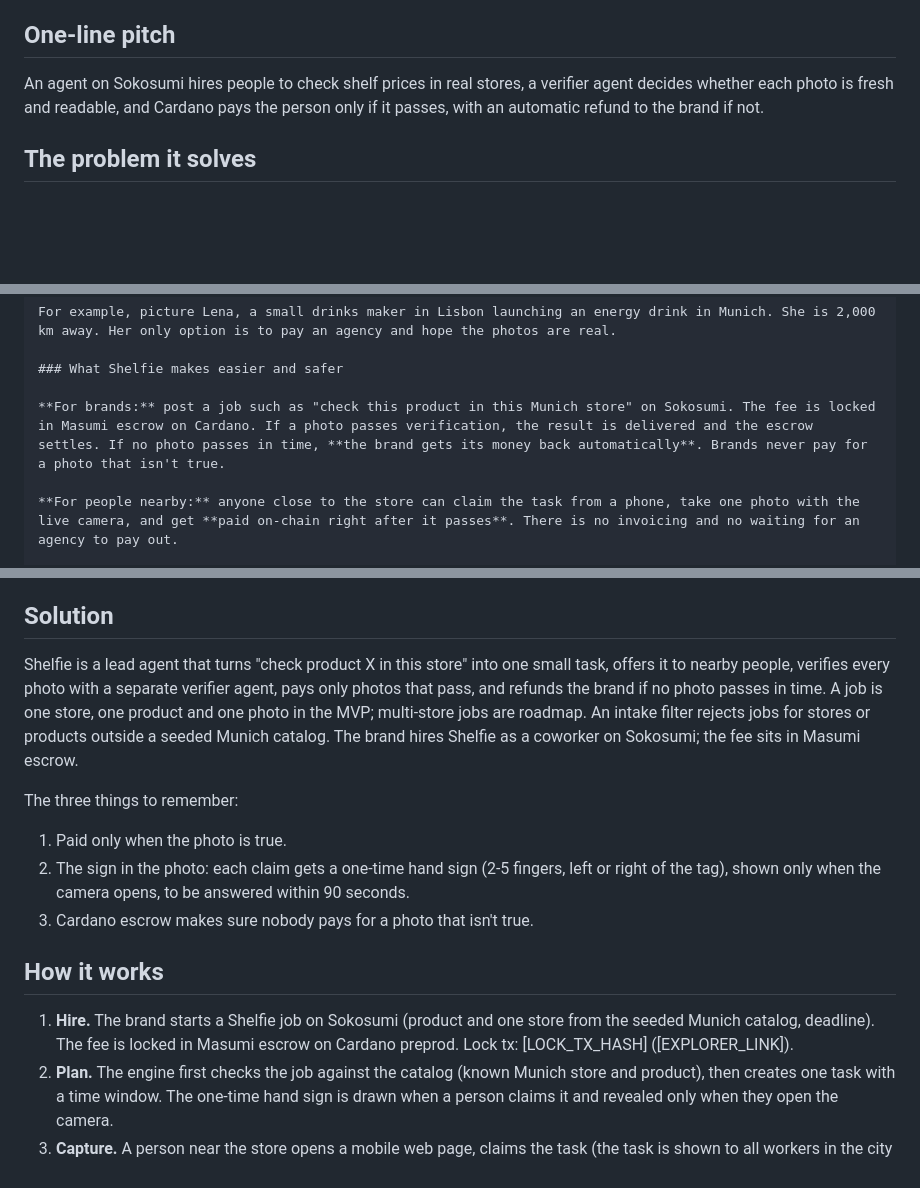
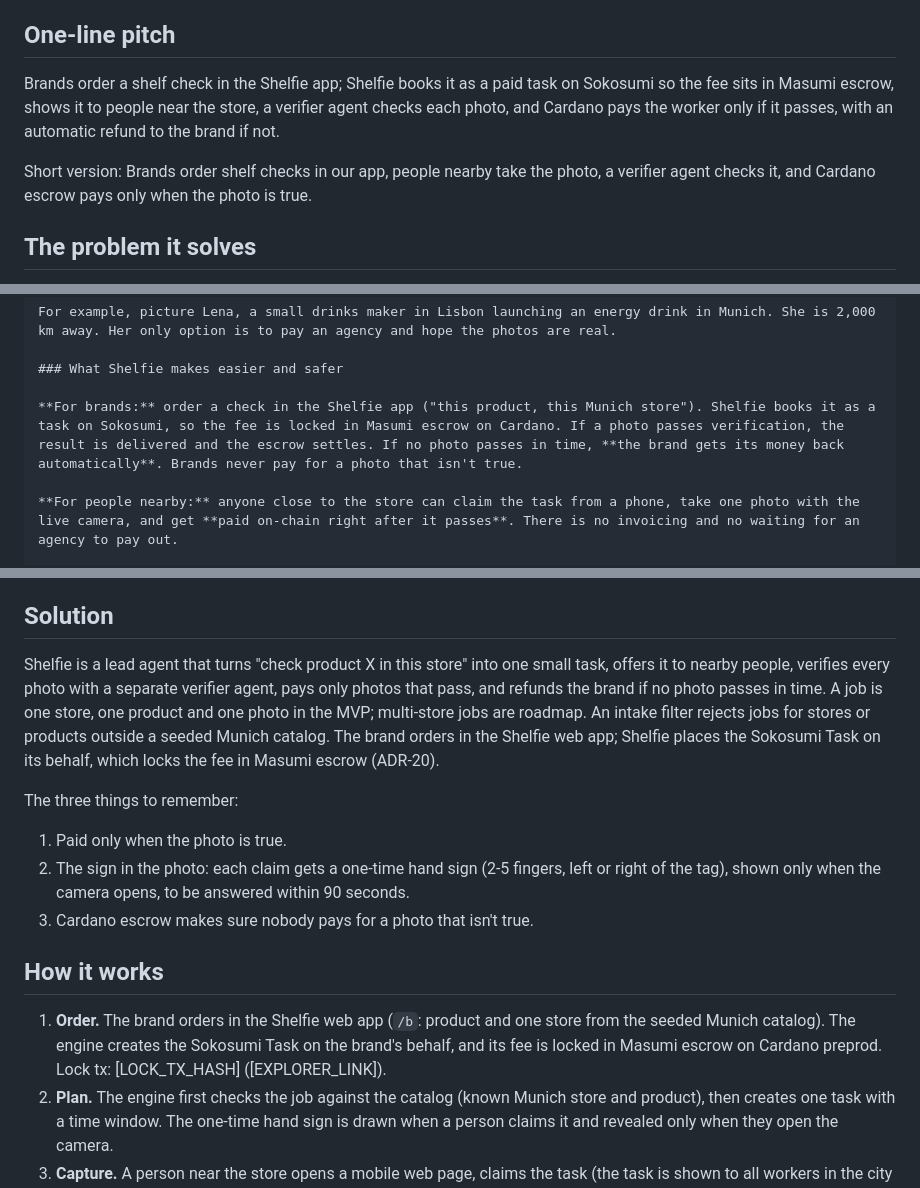
Before and after one commit to helmutkurk/shelfie, a Markdown page: pitch/devfolio-description.md, 3 parts joined by grey strips. GitHub-like rendering; blank space fills up the shorter version.

Commit message:
docs(pitch): Devfolio text matches the brand order flow (ADR-20) (C-14)
Brands order in the Shelfie web app (/b); the engine creates the
Sokosumi Task on their behalf (escrow lock) and shows the task to
workers. The one-line pitch, "The problem it solves", Solution, How it
works step 1 and Cardano tools said the Sokosumi agent hires people or
that brands post jobs on Sokosumi. AGENTS.md line 2 has the same wording;
left for Helmut (purpose file).

Co-Authored-By: Claude Opus 5.5 <noreply@anthropic.com>

```diff
--- a/pitch/devfolio-description.md
+++ b/pitch/devfolio-description.md
@@ -12,7 +12,9 @@ Paid only when the photo is true.
 
 ## One-line pitch
 
-An agent on Sokosumi hires people to check shelf prices in real stores, a verifier agent decides whether each photo is fresh and readable, and Cardano pays the person only if it passes, with an automatic refund to the brand if not.
+Brands order a shelf check in the Shelfie app; Shelfie books it as a paid task on Sokosumi so the fee sits in Masumi escrow, shows it to people near the store, a verifier agent checks each photo, and Cardano pays the worker only if it passes, with an automatic refund to the brand if not.
+
+Short version: Brands order shelf checks in our app, people nearby take the photo, a verifier agent checks it, and Cardano escrow pays only when the photo is true.
 
 ## The problem it solves
 
@@ -31,7 +33,7 @@ For example, picture Lena, a small drinks maker in Lisbon launching an energy dr
 
 ### What Shelfie makes easier and safer
 
-**For brands:** post a job such as "check this product in this Munich store" on Sokosumi. The fee is locked in Masumi escrow on Cardano. If a photo passes verification, the result is delivered and the escrow settles. If no photo passes in time, **the brand gets its money back automatically**. Brands never pay for a photo that isn't true.
+**For brands:** order a check in the Shelfie app ("this product, this Munich store"). Shelfie books it as a task on Sokosumi, so the fee is locked in Masumi escrow on Cardano. If a photo passes verification, the result is delivered and the escrow settles. If no photo passes in time, **the brand gets its money back automatically**. Brands never pay for a photo that isn't true.
 
 **For people nearby:** anyone close to the store can claim the task from a phone, take one photo with the live camera, and get **paid on-chain right after it passes**. There is no invoicing and no waiting for an agency to pay out.
 
@@ -50,7 +52,7 @@ How we got here: an acquaintance of a teammate's father wants to bring a drink t
 
 ## Solution
 
-Shelfie is a lead agent that turns "check product X in this store" into one small task, offers it to nearby people, verifies every photo with a separate verifier agent, pays only photos that pass, and refunds the brand if no photo passes in time. A job is one store, one product and one photo in the MVP; multi-store jobs are roadmap. An intake filter rejects jobs for stores or products outside a seeded Munich catalog. The brand hires Shelfie as a coworker on Sokosumi; the fee sits in Masumi escrow.
+Shelfie is a lead agent that turns "check product X in this store" into one small task, offers it to nearby people, verifies every photo with a separate verifier agent, pays only photos that pass, and refunds the brand if no photo passes in time. A job is one store, one product and one photo in the MVP; multi-store jobs are roadmap. An intake filter rejects jobs for stores or products outside a seeded Munich catalog. The brand orders in the Shelfie web app; Shelfie places the Sokosumi Task on its behalf, which locks the fee in Masumi escrow (ADR-20).
 
 The three things to remember:
 
@@ -60,7 +62,7 @@ The three things to remember:
 
 ## How it works
 
-1. **Hire.** The brand starts a Shelfie job on Sokosumi (product and one store from the seeded Munich catalog, deadline). The fee is locked in Masumi escrow on Cardano preprod. Lock tx: [LOCK_TX_HASH] ([EXPLORER_LINK]).
+1. **Order.** The brand orders in the Shelfie web app (`/b`: product and one store from the seeded Munich catalog). The engine creates the Sokosumi Task on the brand's behalf, and its fee is locked in Masumi escrow on Cardano preprod. Lock tx: [LOCK_TX_HASH] ([EXPLORER_LINK]).
 2. **Plan.** The engine first checks the job against the catalog (known Munich store and product), then creates one task with a time window. The one-time hand sign is drawn when a person claims it and revealed only when they open the camera.
 3. **Capture.** A person near the store opens a mobile web page, claims the task (the task is shown to all workers in the city and the first to claim it gets it; a soft browser-location check confirms the city), opens the camera at the shelf, sees the hand sign and has 90 seconds to photograph the price tag with that hand beside it. Capture is with the live in-app camera only, no gallery, and the browser location at the shutter is checked against the store (150 m default); both checks are deterrents, not proof. If the product is not on the shelf, the worker photographs the empty shelf spot with its shelf label instead, and the brand receives an out-of-stock report.
 4. **Verify.** The lead agent (its engine) pays a separate verifier agent per check over x402 on preprod (1 tADA per check, pass or fail). The vision model only reads; plain code decides. The gates: the image is usable, the hand sign matches (finger count and side), the photo does not show a display screen, price and product are readable and parse, the product matches the requested name/EAN, the price is in a plausible range, the photo arrived within 90 s of the sign being shown (engine clock), and it is not a duplicate of an earlier photo. Location is checked by the engine before the verifier is called, so a photo from outside the geofence costs no fee. Each check is its own preprod transaction. x402 tx (first paid check, verdict from a stub reader): [cbc9cb5d...](https://preprod.cardanoscan.io/transaction/cbc9cb5d4d70bbfbc4a43e8817570db610b61cace150696107eab4734d78474d).
```
Also changed, not shown: other parts of pitch/devfolio-description.md (+1 -1 lines).
